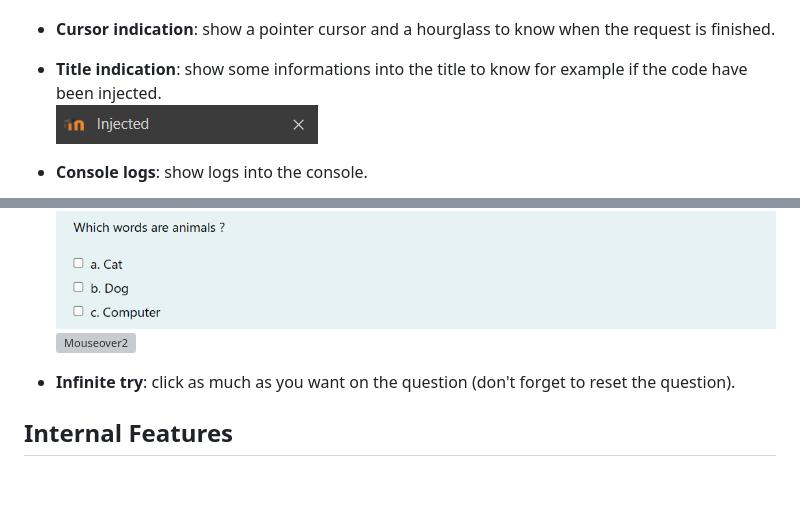
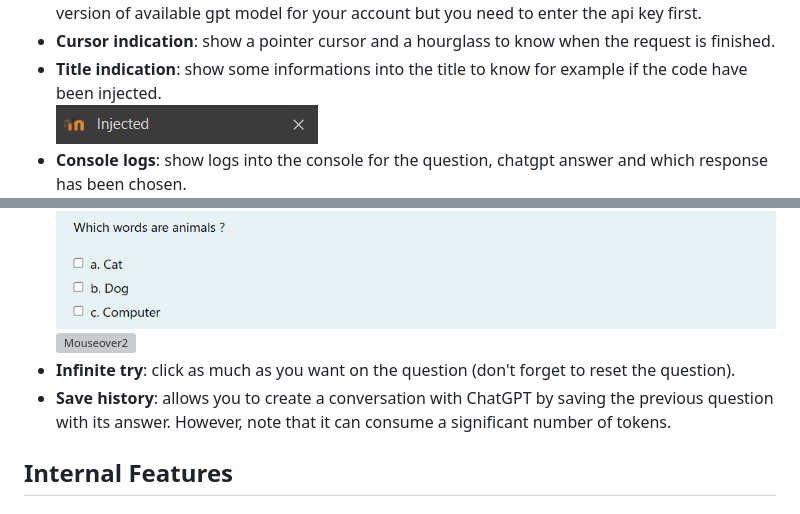
Before and after one commit to yoannchb-pro/MoodleGPT, a Markdown page: README.md, 2 parts joined by grey strips. GitHub-like rendering; blank space fills up the shorter version; grey boxes are pictures that could not be loaded.

```diff
--- a/README.md
+++ b/README.md
@@ -97,7 +92,7 @@ Type back the <b>code</b> on the keyboard and the code will be removed from the
 - <b>Cursor indication</b>: show a pointer cursor and a hourglass to know when the request is finished.
 - <b>Title indication</b>: show some informations into the title to know for example if the code have been injected.
   <br/> ![Injected](./assets/title-injected.png)
-- <b>Console logs</b>: show logs into the console.
+- <b>Console logs</b>: show logs into the console for the question, chatgpt answer and which response has been chosen.
   <br/><img src="./assets/logs.png" alt="Logs" width="250">
 - <b>Request timeout</b>: if the request is too long it will be abort after 15seconds.
 - <b>Typing effect</b>: create a typing effect for text. Type any text and it will be replaced by the correct one. If you want to stop it press <b>Backspace</b> key.
@@ -105,8 +100,8 @@ Type back the <b>code</b> on the keyboard and the code will be removed from the
 - <b>Mouseover effect</b>: you will need to hover (or click for select) the question response to complete it automaticaly.
   <br/> ![Mouseover](./assets/mouseover.gif)
   <br/> ![Mouseover2](./assets/mouseover2.gif)
-
 - <b>Infinite try</b>: click as much as you want on the question (don't forget to reset the question).
+- <b>Save history</b>: allows you to create a conversation with ChatGPT by saving the previous question with its answer. However, note that it can consume a significant number of tokens.
 
 ## Internal Features
 
```
Also changed, not shown: other parts of README.md (+4 -9 lines).
